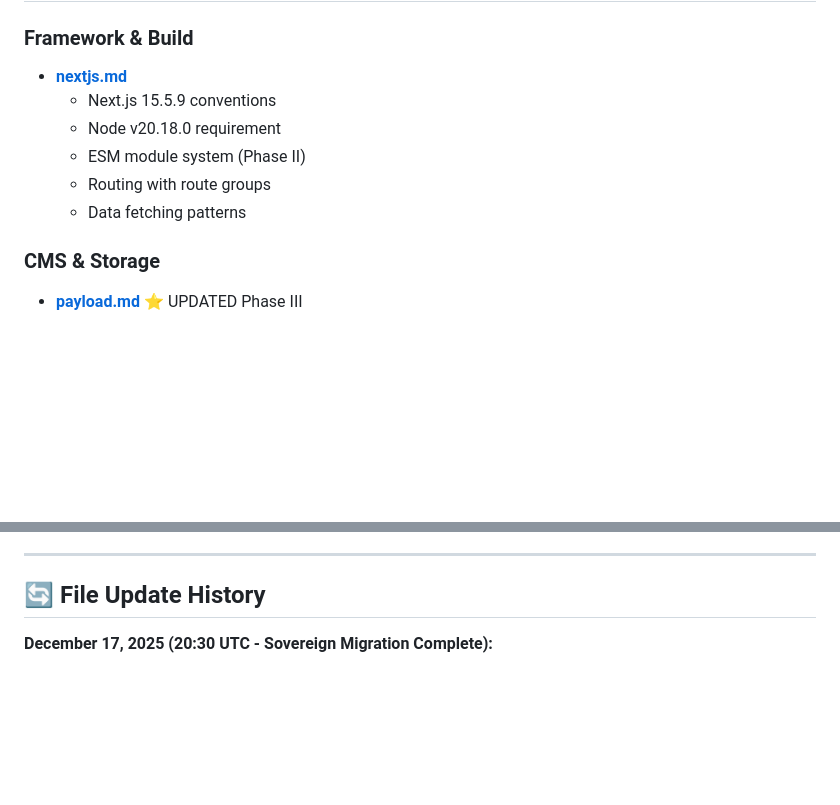
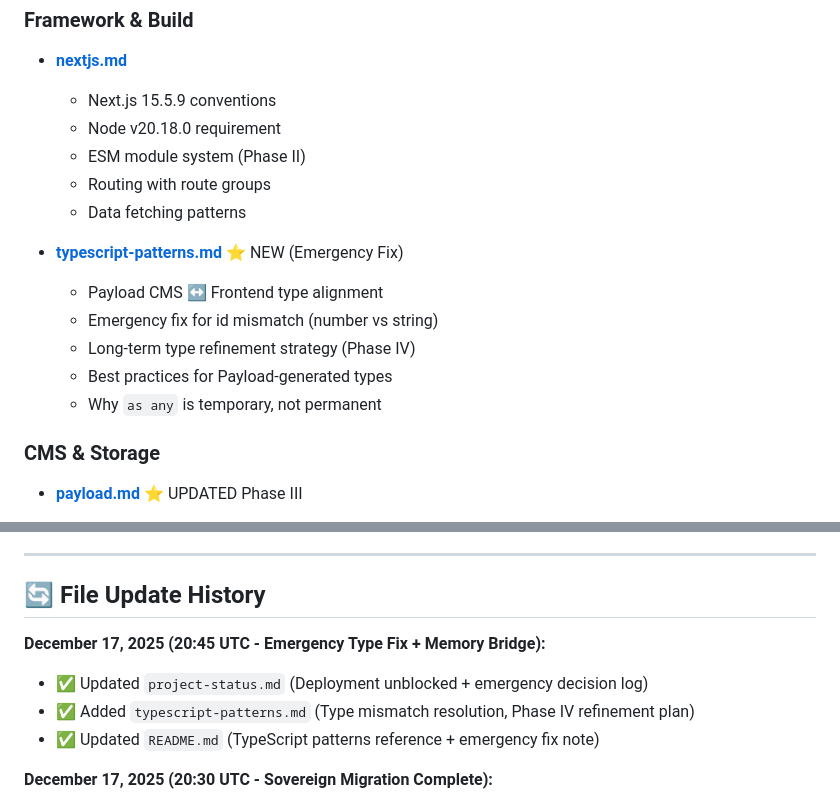
Before and after one commit to supmanu/beef-im, a Markdown page: .claude/rules/README.md, 2 parts joined by grey strips. GitHub-like rendering; blank space fills up the shorter version.

```diff
--- a/.claude/rules/README.md
+++ b/.claude/rules/README.md
@@ -37,6 +37,13 @@ Last Updated: December 17, 2025
   - ESM module system (Phase II)
   - Routing with route groups
   - Data fetching patterns
+
+- **[typescript-patterns.md](./typescript-patterns.md)** ⭐ NEW (Emergency Fix)
+  - Payload CMS ↔ Frontend type alignment
+  - Emergency fix for id mismatch (number vs string)
+  - Long-term type refinement strategy (Phase IV)
+  - Best practices for Payload-generated types
+  - Why `as any` is temporary, not permanent
 
 ### CMS & Storage
 - **[payload.md](./payload.md)** ⭐ UPDATED Phase III
@@ -183,6 +190,11 @@ Last Updated: December 17, 2025
 
 ## 🔄 File Update History
 
+**December 17, 2025 (20:45 UTC - Emergency Type Fix + Memory Bridge):**
+- ✅ Updated `project-status.md` (Deployment unblocked + emergency decision log)
+- ✅ Added `typescript-patterns.md` (Type mismatch resolution, Phase IV refinement plan)
+- ✅ Updated `README.md` (TypeScript patterns reference + emergency fix note)
+
 **December 17, 2025 (20:30 UTC - Sovereign Migration Complete):**
 - ✅ Updated `project-status.md` (Phase III → Phase IV roadmap)
 - ✅ Enhanced `payload.md` (sovereign data fetching pattern + getSovereignArticles)
```
Also changed, not shown: .claude/rules/project-status.md (+35 -8 lines), .claude/rules/typescript-patterns.md (added, +242 -0 lines).
